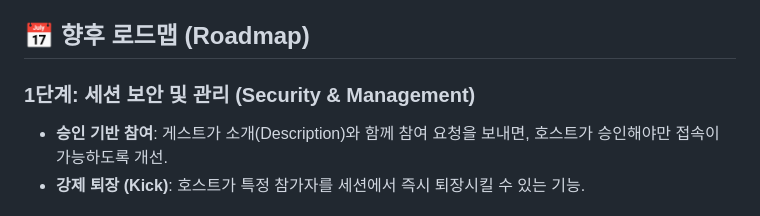
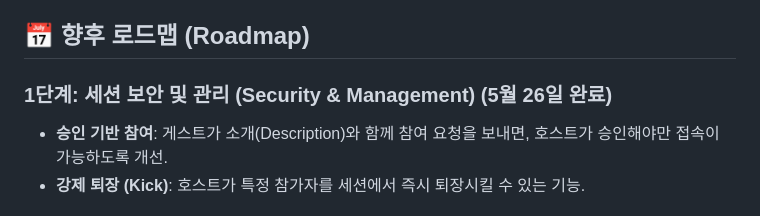
Before and after one commit to junjunshim/p2p-code-share, a Markdown page: README.md, the part around the change. Rendered like a GitHub page.

Commit message:
Docs : 1단계 완료

```diff
--- a/README.md
+++ b/README.md
@@ -86,7 +86,7 @@ src/
 
 ## 📅 향후 로드맵 (Roadmap)
 
-### 1단계: 세션 보안 및 관리 (Security & Management)
+### 1단계: 세션 보안 및 관리 (Security & Management) (5월 26일 완료)
 *   **승인 기반 참여**: 게스트가 소개(Description)와 함께 참여 요청을 보내면, 호스트가 승인해야만 접속이 가능하도록 개선.
 *   **강제 퇴장 (Kick)**: 호스트가 특정 참가자를 세션에서 즉시 퇴장시킬 수 있는 기능.
 
```
